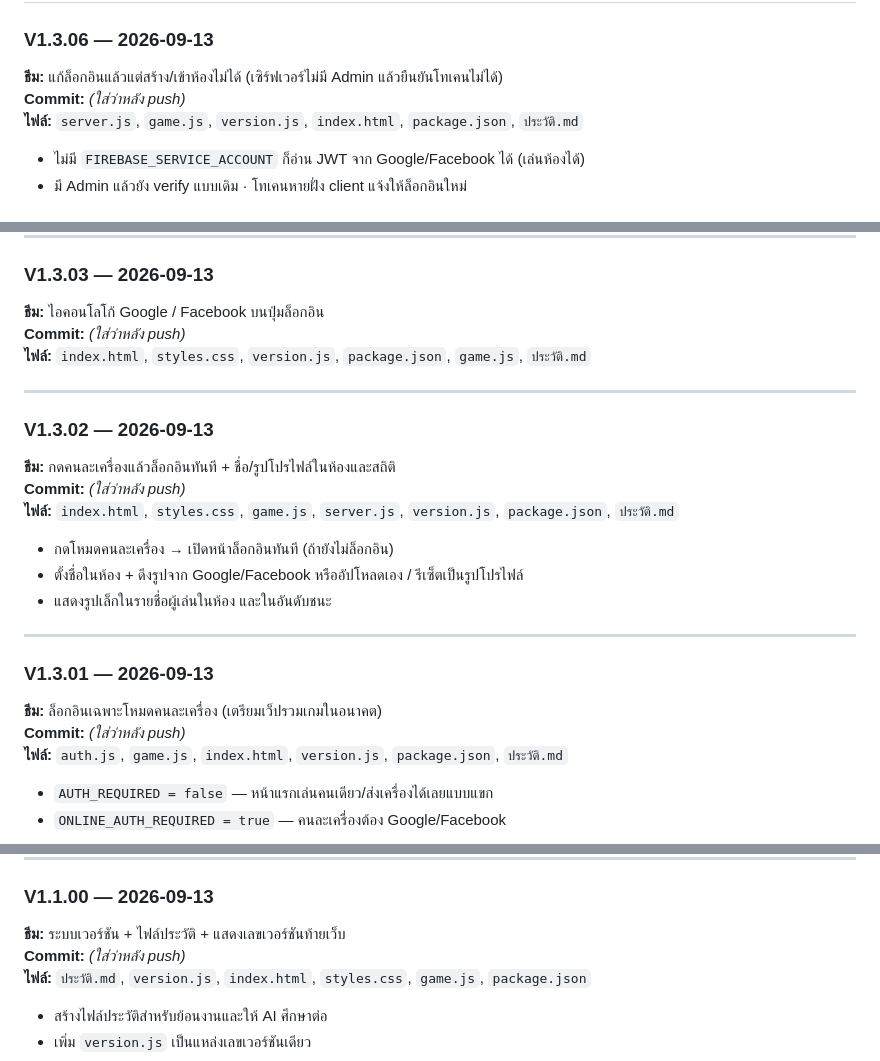
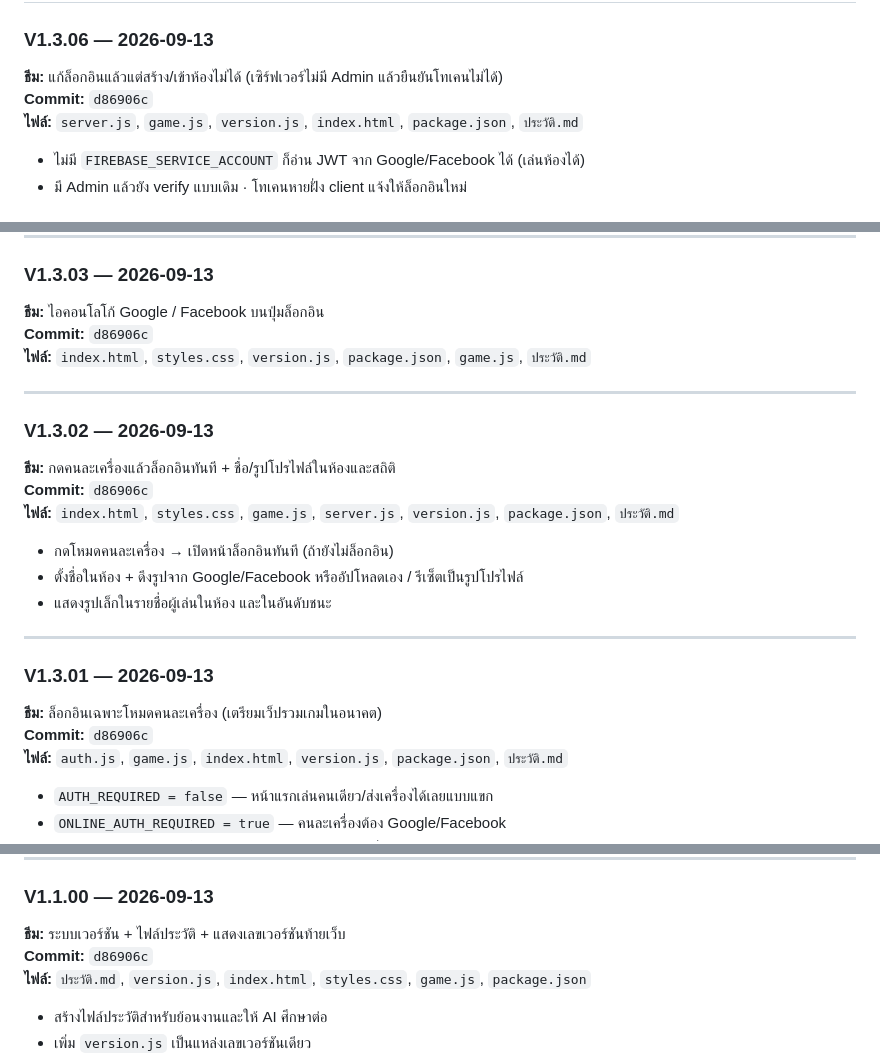
Before and after one commit to studio22mailme/number-guess-game, a Markdown page: ประวัติ.md, 3 parts joined by grey strips. Rendered like a GitHub page.

Commit message:
Record V1.3.06 commit hash in ประวัติ.md.
Co-authored-by: Cursor <cursoragent@cursor.com>

```diff
--- a/ประวัติ.md
+++ b/ประวัติ.md
@@ -108,7 +108,7 @@ git pull
 
 ### V1.3.06 — 2026-09-13
 **ธีม:** แก้ล็อกอินแล้วแต่สร้าง/เข้าห้องไม่ได้ (เซิร์ฟเวอร์ไม่มี Admin แล้วยืนยันโทเคนไม่ได้)
-**Commit:** *(ใส่ว่าหลัง push)*
+**Commit:** `d86906c`
 **ไฟล์:** `server.js`, `game.js`, `version.js`, `index.html`, `package.json`, `ประวัติ.md`
 
 - ไม่มี `FIREBASE_SERVICE_ACCOUNT` ก็อ่าน JWT จาก Google/Facebook ได้ (เล่นห้องได้)
@@ -137,14 +137,14 @@ git pull
 
 ### V1.3.03 — 2026-09-13
 **ธีม:** ไอคอนโลโก้ Google / Facebook บนปุ่มล็อกอิน
-**Commit:** *(ใส่ว่าหลัง push)*
+**Commit:** `d86906c`
 **ไฟล์:** `index.html`, `styles.css`, `version.js`, `package.json`, `game.js`, `ประวัติ.md`
 
 ---
 
 ### V1.3.02 — 2026-09-13
 **ธีม:** กดคนละเครื่องแล้วล็อกอินทันที + ชื่อ/รูปโปรไฟล์ในห้องและสถิติ
-**Commit:** *(ใส่ว่าหลัง push)*
+**Commit:** `d86906c`
 **ไฟล์:** `index.html`, `styles.css`, `game.js`, `server.js`, `version.js`, `package.json`, `ประวัติ.md`
 
 - กดโหมดคนละเครื่อง → เปิดหน้าล็อกอินทันที (ถ้ายังไม่ล็อกอิน)
@@ -155,7 +155,7 @@ git pull
 
 ### V1.3.01 — 2026-09-13
 **ธีม:** ล็อกอินเฉพาะโหมดคนละเครื่อง (เตรียมเว็ปรวมเกมในอนาคต)
-**Commit:** *(ใส่ว่าหลัง push)*
+**Commit:** `d86906c`
 **ไฟล์:** `auth.js`, `game.js`, `index.html`, `version.js`, `package.json`, `ประวัติ.md`
 
 - `AUTH_REQUIRED = false` — หน้าแรกเล่นคนเดียว/ส่งเครื่องได้เลยแบบแขก
@@ -224,7 +224,7 @@ git pull
 
 ### V1.1.00 — 2026-09-13
 **ธีม:** ระบบเวอร์ชัน + ไฟล์ประวัติ + แสดงเลขเวอร์ชันท้ายเว็บ
-**Commit:** *(ใส่ว่าหลัง push)*
+**Commit:** `d86906c`
 **ไฟล์:** `ประวัติ.md`, `version.js`, `index.html`, `styles.css`, `game.js`, `package.json`
 
 - สร้างไฟล์ประวัติสำหรับย้อนงานและให้ AI ศึกษาต่อ
```
